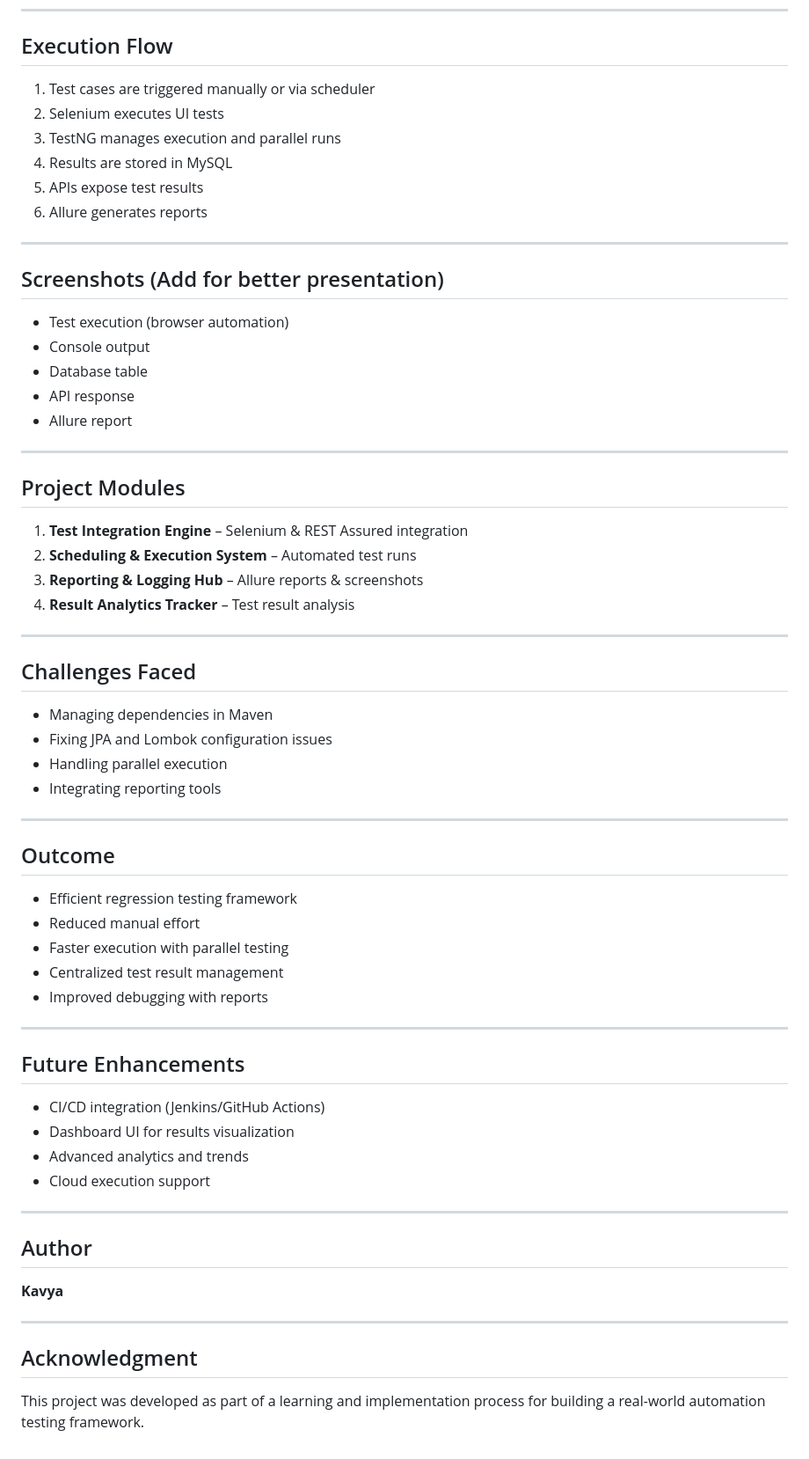
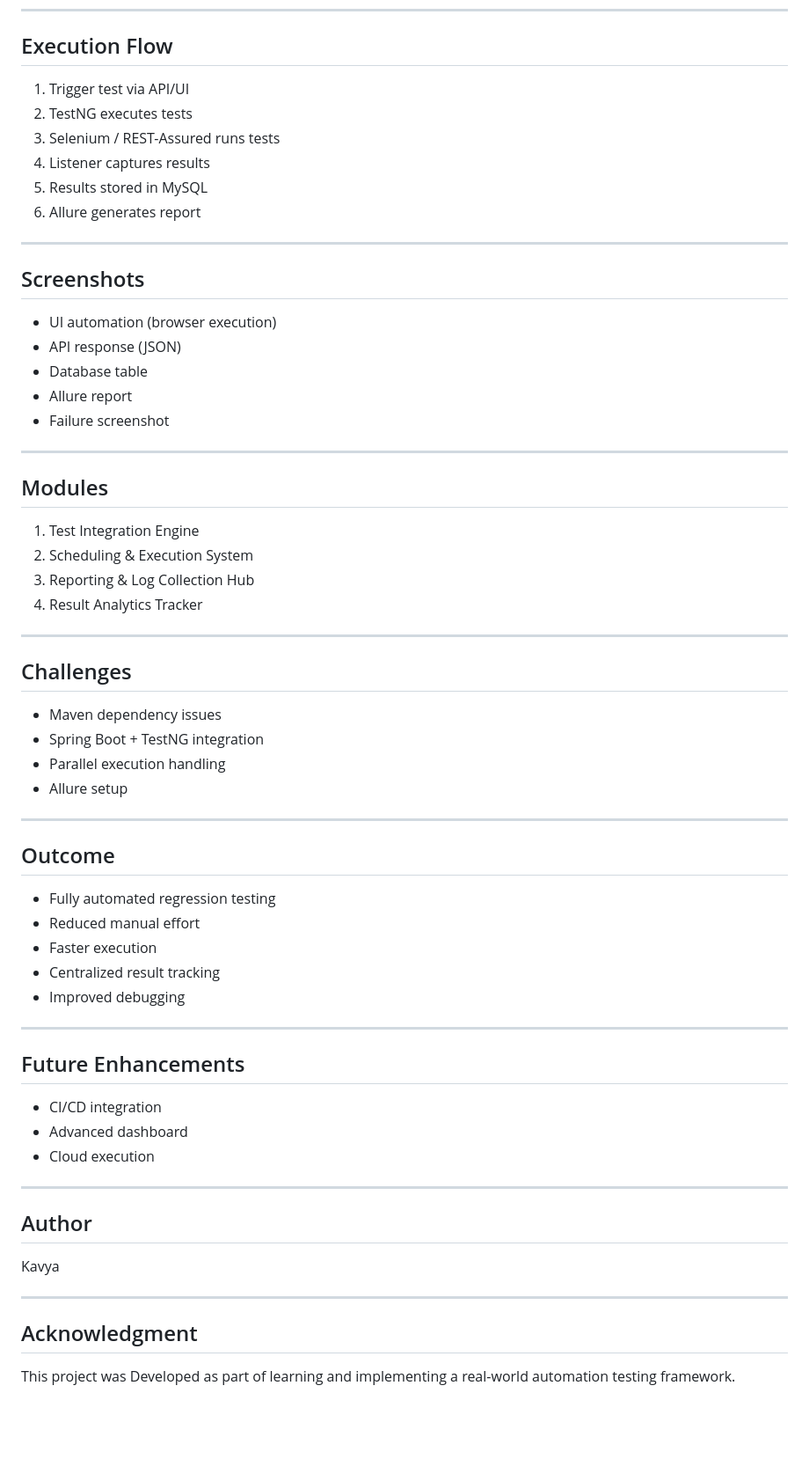
Before and after one commit to kavya-teegala/api-regression-framework, a Markdown page: README.md, the part around one of its changes. Shown at 88% size. Drawn GitHub-style; blank space fills up the shorter version.

```diff
--- a/README.md
+++ b/README.md
@@ -160,68 +142,67 @@ allure serve
 
 ##  Execution Flow
 
-1. Test cases are triggered manually or via scheduler
-2. Selenium executes UI tests
-3. TestNG manages execution and parallel runs
-4. Results are stored in MySQL
-5. APIs expose test results
-6. Allure generates reports
+1. Trigger test via API/UI
+2. TestNG executes tests
+3. Selenium / REST-Assured runs tests
+4. Listener captures results
+5. Results stored in MySQL
+6. Allure generates report
 
 ---
 
-## Screenshots (Add for better presentation)
+##  Screenshots
 
-* Test execution (browser automation)
-* Console output
-* Database table
-* API response
-* Allure report
+- UI automation (browser execution)
+- API response (JSON)
+- Database table
+- Allure report
+- Failure screenshot
 
 ---
 
-## Project Modules
+##  Modules
 
-1. **Test Integration Engine** – Selenium & REST Assured integration
-2. **Scheduling & Execution System** – Automated test runs
-3. **Reporting & Logging Hub** – Allure reports & screenshots
-4. **Result Analytics Tracker** – Test result analysis
+1. Test Integration Engine
+2. Scheduling & Execution System
+3. Reporting & Log Collection Hub
+4. Result Analytics Tracker
 
 ---
 
-## Challenges Faced
+##  Challenges
 
-* Managing dependencies in Maven
-* Fixing JPA and Lombok configuration issues
-* Handling parallel execution
-* Integrating reporting tools
+- Maven dependency issues
+- Spring Boot + TestNG integration
+- Parallel execution handling
+- Allure setup
 
 ---
 
 ## Outcome
 
-* Efficient regression testing framework
-* Reduced manual effort
-* Faster execution with parallel testing
-* Centralized test result management
-* Improved debugging with reports
+- Fully automated regression testing
+- Reduced manual effort
+- Faster execution
+- Centralized result tracking
+- Improved debugging
 
 ---
 
-## Future Enhancements
+##  Future Enhancements
 
-* CI/CD integration (Jenkins/GitHub Actions)
-* Dashboard UI for results visualization
-* Advanced analytics and trends
-* Cloud execution support
+- CI/CD integration
+- Advanced dashboard
+- Cloud execution
 
 ---
 
-## Author
+##  Author
 
-**Kavya**
+Kavya
 
 ---
 
-## Acknowledgment
+##  Acknowledgment
 
-This project was developed as part of a learning and implementation process for building a real-world automation testing framework.
+This project was Developed as part of learning and implementing a real-world automation testing framework.
```
Also changed, not shown: other parts of README.md (+82 -100 lines).
